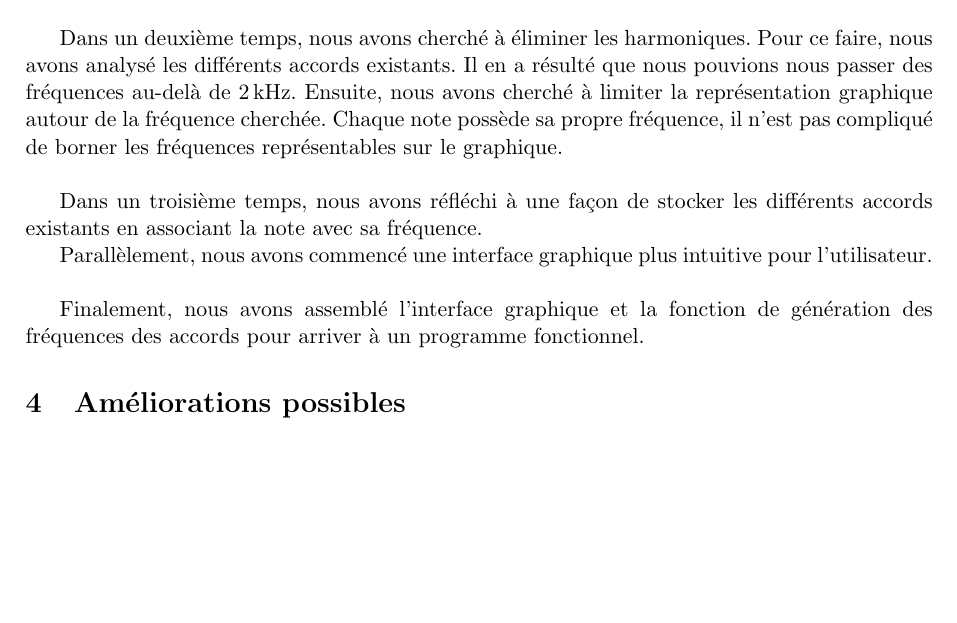
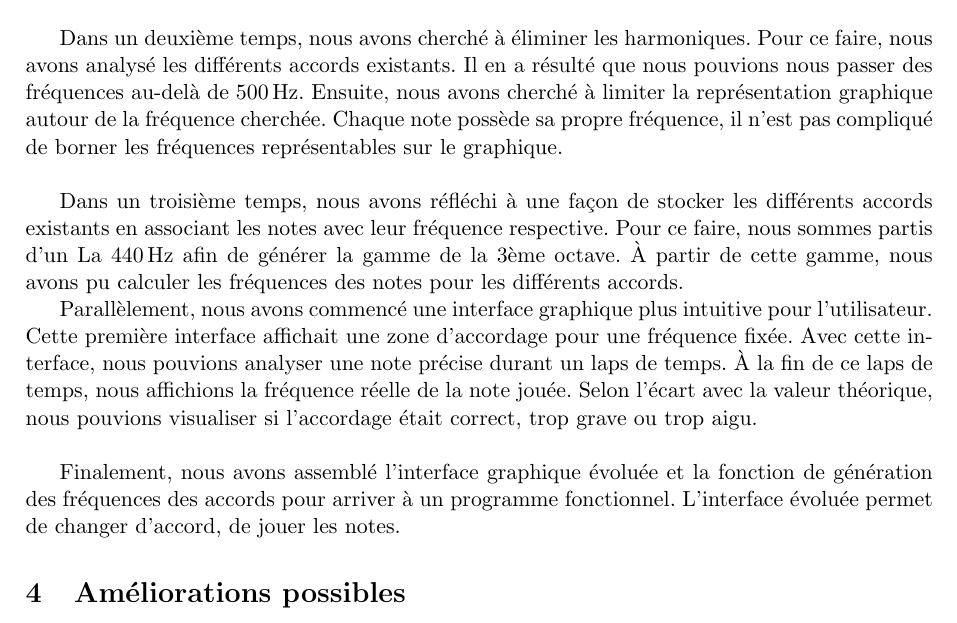
Before and after one commit to ChrisJCK/Rapport-TdS, a LaTeX document (main.tex, which reads analyse.tex): part of page 6 of 9, cut so that both start at the same text, the shorter picture padded with empty space. Compiled offline with pdfLaTeX.

Commit message:
Analyse Modif

```diff
--- a/analyse.tex
+++ b/analyse.tex
@@ -11,16 +11,19 @@ Mais avec la guitare, nous avons remarqué que les harmoniques étaient plus pui
 
 Dans un deuxième temps, nous avons cherché à éliminer les harmoniques.
 Pour ce faire, nous avons analysé les différents accords existants.
-Il en a résulté que nous pouvions nous passer des fréquences au-delà de \numprint[kHz]{2}.
-%Valeur a vérifier
+Il en a résulté que nous pouvions nous passer des fréquences au-delà de \numprint[Hz]{500}.
 Ensuite, nous avons cherché à limiter la représentation graphique autour de la fréquence cherchée.
 Chaque note possède sa propre fréquence, il n'est pas compliqué de borner les fréquences représentables sur le graphique.\\
 
-Dans un troisième temps, nous avons réfléchi à une façon de stocker les différents accords existants en associant la note avec sa fréquence.
+Dans un troisième temps, nous avons réfléchi à une façon de stocker les différents accords existants en associant les notes avec leur fréquence respective.
+Pour ce faire, nous sommes partis d'un La \numprint[Hz]{440} afin de générer la gamme de la 3ème octave. À partir de cette gamme, nous avons pu calculer les fréquences des notes pour les différents accords.
 
-Parallèlement, nous avons commencé une interface graphique plus intuitive pour l'utilisateur.\\
+Parallèlement, nous avons commencé une interface graphique plus intuitive pour l'utilisateur.
+Cette première interface affichait une zone d'accordage pour une fréquence fixée.
+Avec cette interface, nous pouvions analyser une note précise durant un laps de temps. À la fin de ce laps de temps, nous affichions la fréquence réelle de la note jouée. Selon l'écart avec la valeur théorique, nous pouvions visualiser si l'accordage était correct, trop grave ou trop aigu.\\
 
-Finalement, nous avons assemblé l'interface graphique et la fonction de génération des fréquences des accords pour arriver à un programme fonctionnel.
+Finalement, nous avons assemblé l'interface graphique évoluée et la fonction de génération des fréquences des accords pour arriver à un programme fonctionnel.
+L'interface évoluée permet de changer d'accord, de jouer les notes.
 
 
 % A compléter
```
